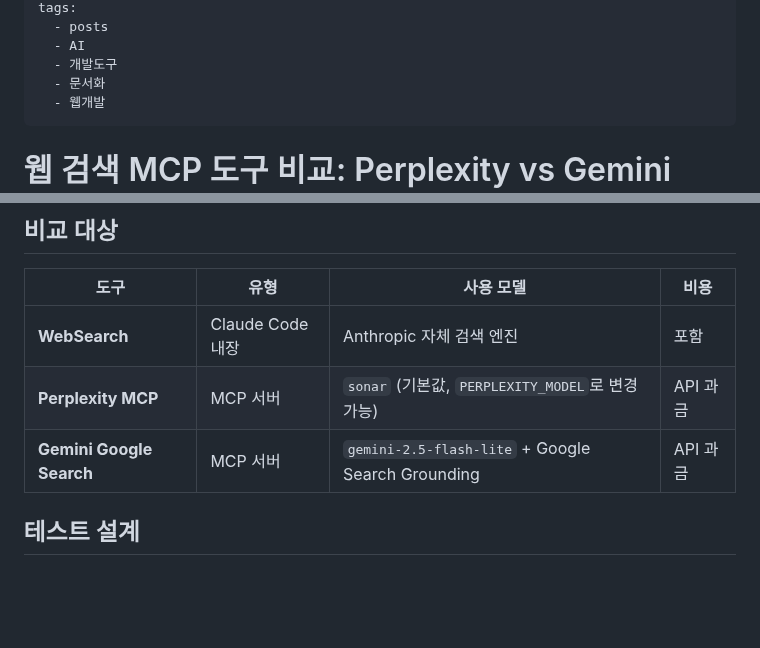
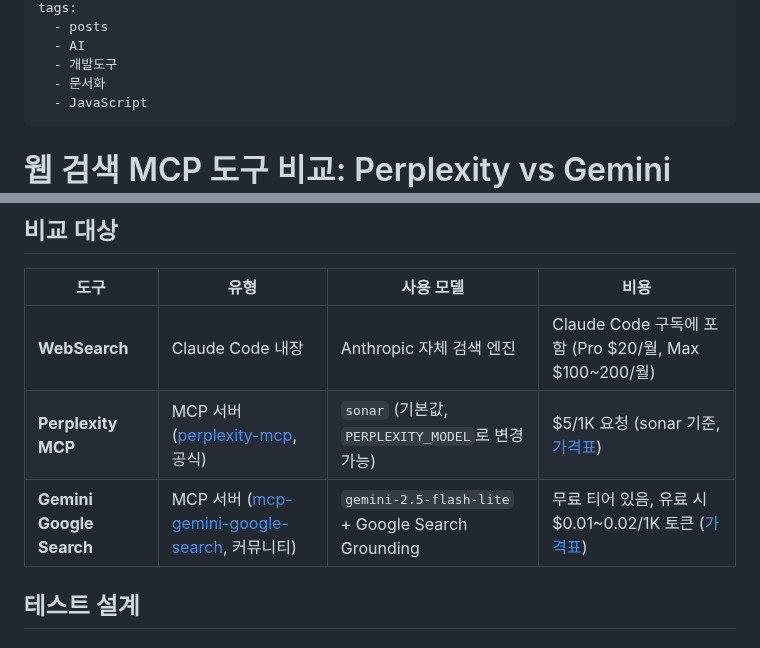
Before and after one commit to hansonkim/hansonkim.github.io, a Markdown page: src/posts/search-mcp-comparison.md, 2 parts joined by grey strips. Drawn GitHub-style; blank space fills up the shorter version.

Commit message:
Sync blog posts (update: claude-code-config-management.md, update: claude-code-hooks-blog-automation.md, update: deepseek_ocr_blog.md, update: search-mcp-comparison.md) - 2026. 3. 18. PM 6:38:23

```diff
--- a/src/posts/search-mcp-comparison.md
+++ b/src/posts/search-mcp-comparison.md
@@ -7,7 +7,7 @@ tags:
   - AI
   - 개발도구
   - 문서화
-  - 웹개발
+  - JavaScript
 ---
 
 # 웹 검색 MCP 도구 비교: Perplexity vs Gemini Google Search vs WebSearch
@@ -46,9 +46,9 @@ Claude Code에서 웹 검색이 필요할 때, 어떤 도구를 써야 할까요
 
 | 도구 | 유형 | 사용 모델 | 비용 |
 |---|---|---|---|
-| **WebSearch** | Claude Code 내장 | Anthropic 자체 검색 엔진 | 포함 |
-| **Perplexity MCP** | MCP 서버 | `sonar` (기본값, `PERPLEXITY_MODEL`로 변경 가능) | API 과금 |
-| **Gemini Google Search** | MCP 서버 | `gemini-2.5-flash-lite` + Google Search Grounding | API 과금 |
+| **WebSearch** | Claude Code 내장 | Anthropic 자체 검색 엔진 | Claude Code 구독에 포함 (Pro $20/월, Max $100~200/월) |
+| **Perplexity MCP** | MCP 서버 ([perplexity-mcp](https://www.npmjs.com/package/perplexity-mcp), 공식) | `sonar` (기본값, `PERPLEXITY_MODEL`로 변경 가능) | $5/1K 요청 (sonar 기준, [가격표](https://docs.perplexity.ai/guides/pricing)) |
+| **Gemini Google Search** | MCP 서버 ([mcp-gemini-google-search](https://www.npmjs.com/package/mcp-gemini-google-search), 커뮤니티) | `gemini-2.5-flash-lite` + Google Search Grounding | 무료 티어 있음, 유료 시 $0.01~0.02/1K 토큰 ([가격표](https://ai.google.dev/pricing)) |
 
 ## 테스트 설계
 
```
